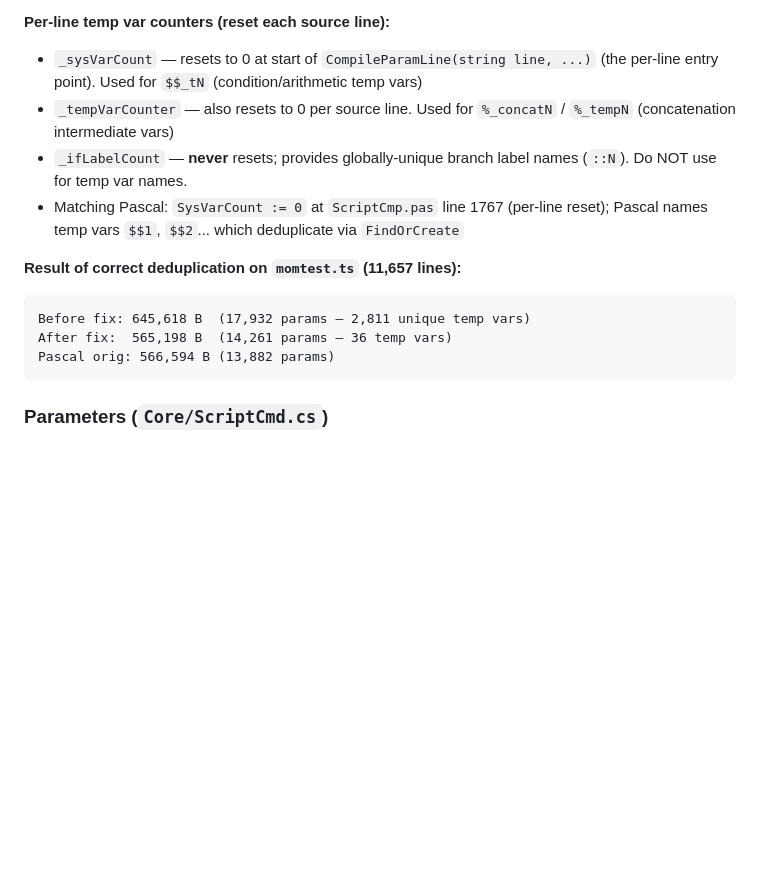
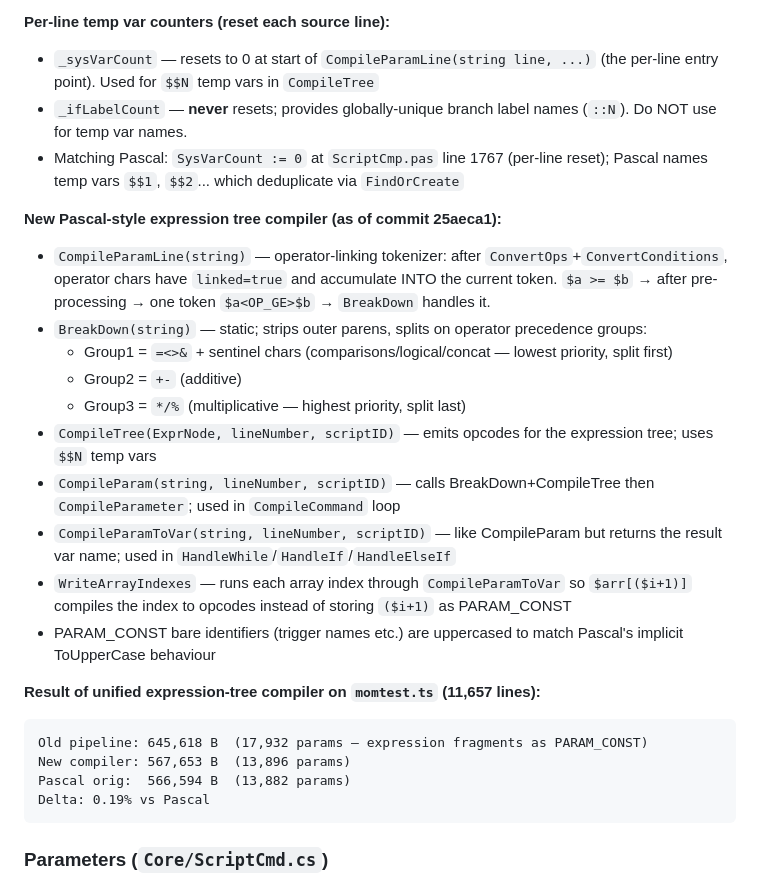
Before and after one commit to mosleymr/TWX30, a Markdown page: .github/copilot-instructions.md, the part around the change. GitHub-like rendering; blank space fills up the shorter version.

Commit message:
Update copilot-instructions: document Pascal expression tree compiler

````diff
--- a/.github/copilot-instructions.md
+++ b/.github/copilot-instructions.md
@@ -69,16 +69,28 @@ Current version = 6.
 - **All temp variable sites must use `FindOrCreateVariable()`, not `_paramList.Add()` directly**, so that names like `$$_t1` used on every source line resolve to the same parameter slot instead of creating a new entry each time
 
 **Per-line temp var counters (reset each source line):**
-- `_sysVarCount` — resets to 0 at start of `CompileParamLine(string line, ...)` (the per-line entry point). Used for `$$_tN` (condition/arithmetic temp vars)
-- `_tempVarCounter` — also resets to 0 per source line. Used for `%_concatN` / `%_tempN` (concatenation intermediate vars)
+- `_sysVarCount` — resets to 0 at start of `CompileParamLine(string line, ...)` (the per-line entry point). Used for `$$N` temp vars in `CompileTree`
 - `_ifLabelCount` — **never** resets; provides globally-unique branch label names (`::N`). Do NOT use for temp var names.
 - Matching Pascal: `SysVarCount := 0` at `ScriptCmp.pas` line 1767 (per-line reset); Pascal names temp vars `$$1`, `$$2`... which deduplicate via `FindOrCreate`
 
-**Result of correct deduplication on `momtest.ts` (11,657 lines):**
+**New Pascal-style expression tree compiler (as of commit 25aeca1):**
+- `CompileParamLine(string)` — operator-linking tokenizer: after `ConvertOps`+`ConvertConditions`, operator chars have `linked=true` and accumulate INTO the current token. `$a >= $b` → after pre-processing → one token `$a<OP_GE>$b` → `BreakDown` handles it.
+- `BreakDown(string)` — static; strips outer parens, splits on operator precedence groups:
+  - Group1 = `=<>&` + sentinel chars (comparisons/logical/concat — lowest priority, split first)
+  - Group2 = `+-` (additive)
+  - Group3 = `*/%` (multiplicative — highest priority, split last)
+- `CompileTree(ExprNode, lineNumber, scriptID)` — emits opcodes for the expression tree; uses `$$N` temp vars
+- `CompileParam(string, lineNumber, scriptID)` — calls BreakDown+CompileTree then `CompileParameter`; used in `CompileCommand` loop
+- `CompileParamToVar(string, lineNumber, scriptID)` — like CompileParam but returns the result var name; used in `HandleWhile`/`HandleIf`/`HandleElseIf`
+- `WriteArrayIndexes` — runs each array index through `CompileParamToVar` so `$arr[($i+1)]` compiles the index to opcodes instead of storing `($i+1)` as PARAM_CONST
+- PARAM_CONST bare identifiers (trigger names etc.) are uppercased to match Pascal's implicit ToUpperCase behaviour
+
+**Result of unified expression-tree compiler on `momtest.ts` (11,657 lines):**
 ```
-Before fix: 645,618 B  (17,932 params — 2,811 unique temp vars)
-After fix:  565,198 B  (14,261 params — 36 temp vars)
-Pascal orig: 566,594 B (13,882 params)
+Old pipeline: 645,618 B  (17,932 params — expression fragments as PARAM_CONST)
+New compiler: 567,653 B  (13,896 params)
+Pascal orig:  566,594 B  (13,882 params)
+Delta: 0.19% vs Pascal
 ```
 
 ### Parameters (`Core/ScriptCmd.cs`)
````
